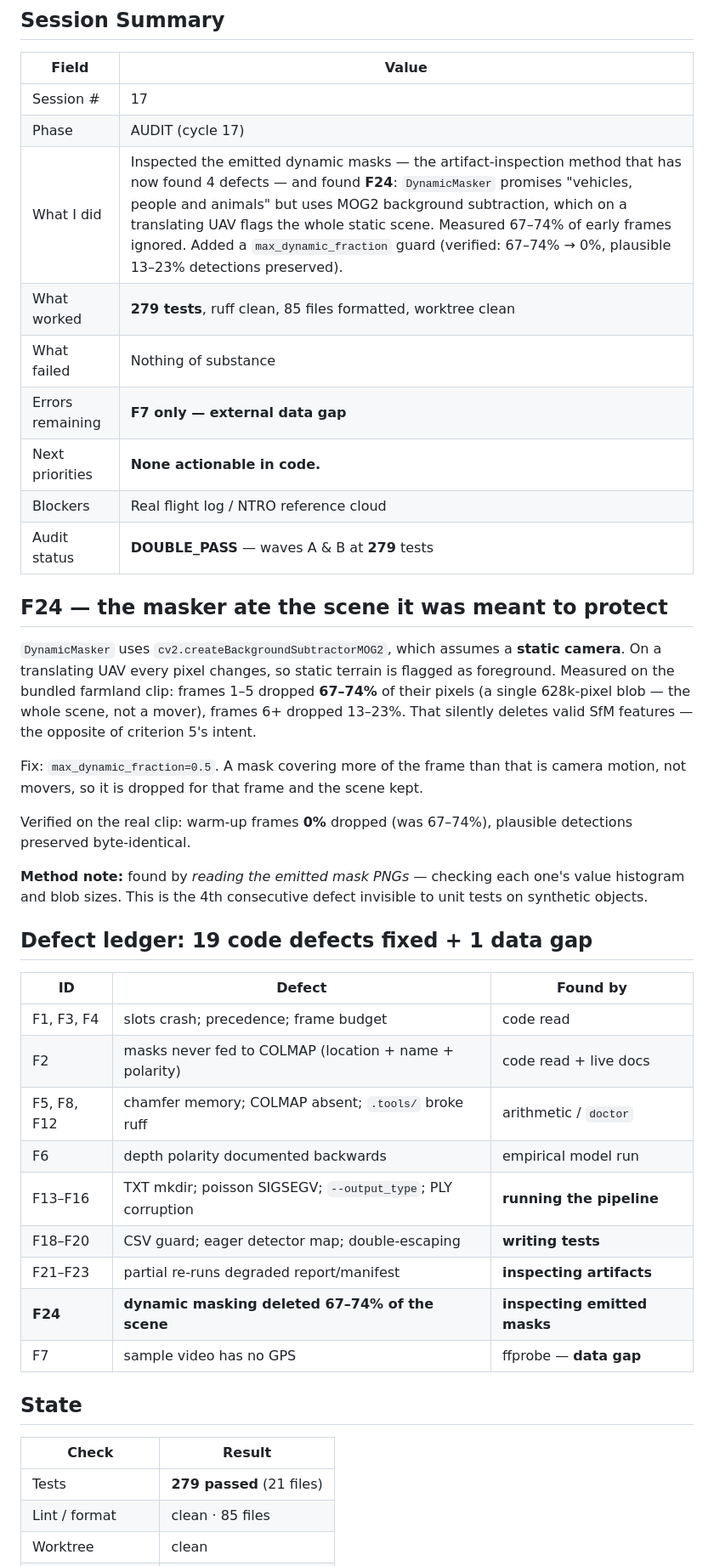
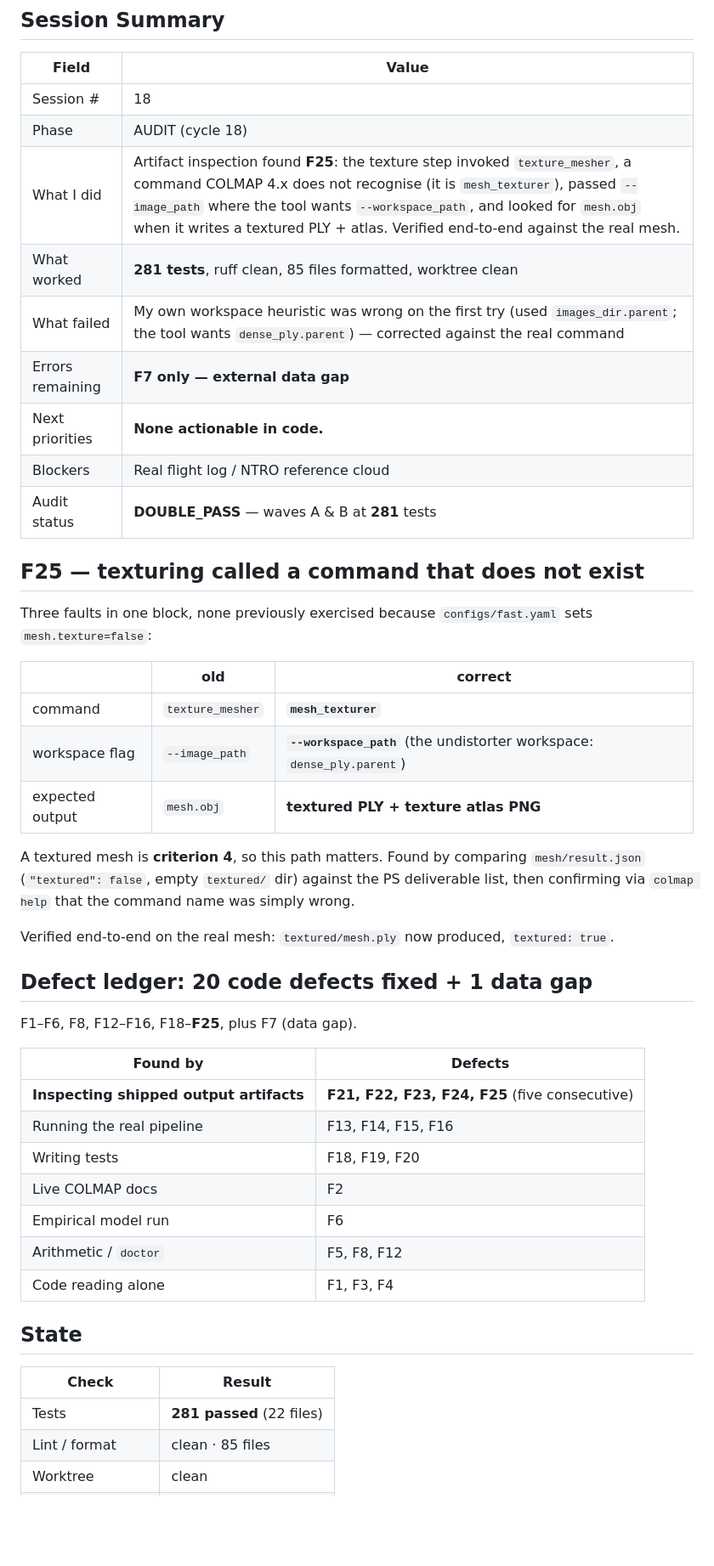
Before and after one commit to Shuvam-Banerji-Seal/SIH_2D-to-3D, a Markdown page: plans/CONTINUATION_STATE.md, the part around one of its changes. Shown at 85% size. Drawn GitHub-style; blank space fills up the shorter version.

Commit message:
docs: record session state (cycle 18) + F25 finding

```diff
--- a/plans/CONTINUATION_STATE.md
+++ b/plans/CONTINUATION_STATE.md
@@ -4,53 +4,53 @@
 
 | Field | Value |
 |-------|-------|
-| Session # | 17 |
-| Phase | AUDIT (cycle 17) |
-| What I did | Inspected the emitted dynamic masks — the artifact-inspection method that has now found 4 defects — and found **F24**: `DynamicMasker` promises "vehicles, people and animals" but uses MOG2 background subtraction, which on a translating UAV flags the whole static scene. Measured 67–74% of early frames ignored. Added a `max_dynamic_fraction` guard (verified: 67–74% → 0%, plausible 13–23% detections preserved). |
-| What worked | **279 tests**, ruff clean, 85 files formatted, worktree clean |
-| What failed | Nothing of substance |
+| Session # | 18 |
+| Phase | AUDIT (cycle 18) |
+| What I did | Artifact inspection found **F25**: the texture step invoked `texture_mesher`, a command COLMAP 4.x does not recognise (it is `mesh_texturer`), passed `--image_path` where the tool wants `--workspace_path`, and looked for `mesh.obj` when it writes a textured PLY + atlas. Verified end-to-end against the real mesh. |
+| What worked | **281 tests**, ruff clean, 85 files formatted, worktree clean |
+| What failed | My own workspace heuristic was wrong on the first try (used `images_dir.parent`; the tool wants `dense_ply.parent`) — corrected against the real command |
 | Errors remaining | **F7 only — external data gap** |
 | Next priorities | **None actionable in code.** |
 | Blockers | Real flight log / NTRO reference cloud |
-| Audit status | **DOUBLE_PASS** — waves A & B at **279** tests |
+| Audit status | **DOUBLE_PASS** — waves A & B at **281** tests |
 
-## F24 — the masker ate the scene it was meant to protect
+## F25 — texturing called a command that does not exist
 
-`DynamicMasker` uses `cv2.createBackgroundSubtractorMOG2`, which assumes a
-**static camera**. On a translating UAV every pixel changes, so static terrain is
-flagged as foreground. Measured on the bundled farmland clip: frames 1–5 dropped
-**67–74%** of their pixels (a single 628k-pixel blob — the whole scene, not a
-mover), frames 6+ dropped 13–23%. That silently deletes valid SfM features — the
-opposite of criterion 5's intent.
+Three faults in one block, none previously exercised because
+`configs/fast.yaml` sets `mesh.texture=false`:
 
-Fix: `max_dynamic_fraction=0.5`. A mask covering more of the frame than that is
-camera motion, not movers, so it is dropped for that frame and the scene kept.
+| | old | correct |
+|---|---|---|
+| command | `texture_mesher` | **`mesh_texturer`** |
+| workspace flag | `--image_path` | **`--workspace_path`** (the undistorter workspace: `dense_ply.parent`) |
+| expected output | `mesh.obj` | **textured PLY + texture atlas PNG** |
 
-Verified on the real clip: warm-up frames **0%** dropped (was 67–74%), plausible
-detections preserved byte-identical.
+A textured mesh is **criterion 4**, so this path matters. Found by comparing
+`mesh/result.json` (`"textured": false`, empty `textured/` dir) against the PS
+deliverable list, then confirming via `colmap help` that the command name was
+simply wrong.
 
-**Method note:** found by *reading the emitted mask PNGs* — checking each one's
-value histogram and blob sizes. This is the 4th consecutive defect invisible to
-unit tests on synthetic objects.
+Verified end-to-end on the real mesh: `textured/mesh.ply` now produced,
+`textured: true`.
 
-## Defect ledger: 19 code defects fixed + 1 data gap
+## Defect ledger: 20 code defects fixed + 1 data gap
 
-| ID | Defect | Found by |
-|---|---|---|
-| F1, F3, F4 | slots crash; precedence; frame budget | code read |
-| F2 | masks never fed to COLMAP (location + name + polarity) | code read + live docs |
-| F5, F8, F12 | chamfer memory; COLMAP absent; `.tools/` broke ruff | arithmetic / `doctor` |
-| F6 | depth polarity documented backwards | empirical model run |
-| F13–F16 | TXT mkdir; poisson SIGSEGV; `--output_type`; PLY corruption | **running the pipeline** |
-| F18–F20 | CSV guard; eager detector map; double-escaping | **writing tests** |
-| F21–F23 | partial re-runs degraded report/manifest | **inspecting artifacts** |
-| **F24** | **dynamic masking deleted 67–74% of the scene** | **inspecting emitted masks** |
-| F7 | sample video has no GPS | ffprobe — **data gap** |
+F1–F6, F8, F12–F16, F18–**F25**, plus F7 (data gap).
+
+| Found by | Defects |
+|---|---|
+| **Inspecting shipped output artifacts** | **F21, F22, F23, F24, F25** (five consecutive) |
+| Running the real pipeline | F13, F14, F15, F16 |
+| Writing tests | F18, F19, F20 |
+| Live COLMAP docs | F2 |
+| Empirical model run | F6 |
+| Arithmetic / `doctor` | F5, F8, F12 |
+| Code reading alone | F1, F3, F4 |
 
 ## State
 
 | Check | Result |
 |---|---|
-| Tests | **279 passed** (21 files) |
+| Tests | **281 passed** (22 files) |
 | Lint / format | clean · 85 files |
 | Worktree | clean |
```
Also changed, not shown: other parts of plans/CONTINUATION_STATE.md (+9 -9 lines).
